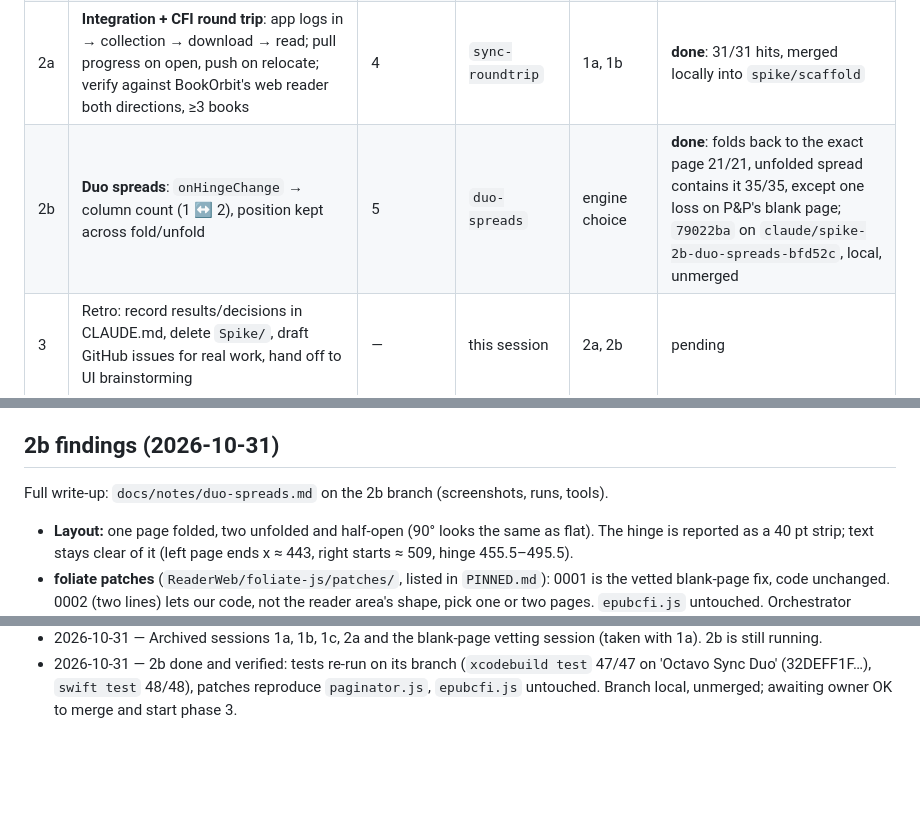
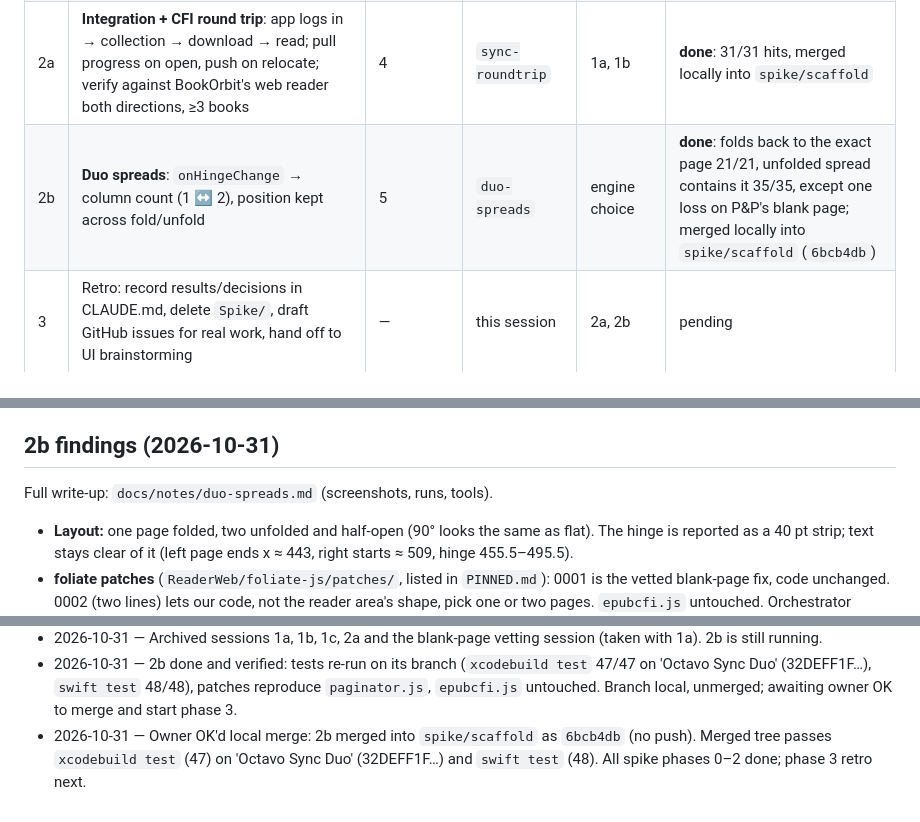
Before and after one commit to jiannazzone/Octavo-OPDS-Reader, a Markdown page: docs/SPIKE.md, 3 parts joined by grey strips. GitHub-like rendering; blank space fills up the shorter version.

Commit message:
Tracker: 2b merged
Co-Authored-By: Claude Opus 5.5 <noreply@anthropic.com>

```diff
--- a/docs/SPIKE.md
+++ b/docs/SPIKE.md
@@ -42,7 +42,7 @@ Sample books (Gutenberg EPUB3): Pride and Prejudice (1342), Alice in Wonderland
 | 1b | **BookOrbit server + client**: local BookOrbit in Docker seeded with the sample books in a "Spike" collection; `BookOrbitClient` in OctavoKit (login, refresh cookie, collections, collection books, download, GET/POST progress) | 1, 2 | `bookorbit-client` | 0 | **done**, merged locally into `spike/scaffold` |
 | 1c | **Readium bake-off** (owner request): Readium Swift navigator + our CFI translation layer (foliate's `epubcfi.js`), measured against BookOrbit's web reader with the same table as 2a. Own BookOrbit user and own simulator. Evaluation branch, merged only if Readium wins | 4 (Readium) | `readium-spike` | 1b | **done**: 30/30 hits, `144ea99` on `claude/spike-1c-readium-c401b9`, local, evaluation only |
 | 2a | **Integration + CFI round trip**: app logs in → collection → download → read; pull progress on open, push on relocate; verify against BookOrbit's web reader both directions, ≥3 books | 4 | `sync-roundtrip` | 1a, 1b | **done**: 31/31 hits, merged locally into `spike/scaffold` |
-| 2b | **Duo spreads**: `onHingeChange` → column count (1 ↔ 2), position kept across fold/unfold | 5 | `duo-spreads` | engine choice | **done**: folds back to the exact page 21/21, unfolded spread contains it 35/35, except one loss on P&P's blank page; `79022ba` on `claude/spike-2b-duo-spreads-bfd52c`, local, unmerged |
+| 2b | **Duo spreads**: `onHingeChange` → column count (1 ↔ 2), position kept across fold/unfold | 5 | `duo-spreads` | engine choice | **done**: folds back to the exact page 21/21, unfolded spread contains it 35/35, except one loss on P&P's blank page; merged locally into `spike/scaffold` (`6bcb4db`) |
 | 3 | Retro: record results/decisions in CLAUDE.md, delete `Spike/`, draft GitHub issues for real work, hand off to UI brainstorming | — | this session | 2a, 2b | pending |
 
 1a and 1b run in parallel. 2a and 2b may run in parallel if their files don't overlap; decided when 1a lands.
@@ -138,7 +138,7 @@ Full write-up: `docs/notes/readium-spike.md` on the 1c branch.
 
 ## 2b findings (2026-10-31)
 
-Full write-up: `docs/notes/duo-spreads.md` on the 2b branch (screenshots, runs, tools).
+Full write-up: `docs/notes/duo-spreads.md` (screenshots, runs, tools).
 
 - **Layout:** one page folded, two unfolded and half-open (90° looks the same as flat). The hinge is reported as a 40 pt strip; text stays clear of it (left page ends x ≈ 443, right starts ≈ 509, hinge 455.5–495.5).
 - **foliate patches** (`ReaderWeb/foliate-js/patches/`, listed in `PINNED.md`): 0001 is the vetted blank-page fix, code unchanged. 0002 (two lines) lets our code, not the reader area's shape, pick one or two pages. `epubcfi.js` untouched. Orchestrator check: applying 0001 + 0002 to upstream `6b11e17` reproduces the branch's `paginator.js` byte for byte.
@@ -172,3 +172,4 @@ Full write-up: `docs/notes/duo-spreads.md` on the 2b branch (screenshots, runs,
 - 2026-10-31 — Prep for closing finished sessions: the BookOrbit server's data moved from 1b's worktree to `dev/bookorbit/data/` in the main checkout (gitignored) and the server was restarted from there; data intact. Local branch `spike/blank-page-vetting` keeps the vetting doc and upstream drafts. The sessions' raw reports and screenshots are in the orchestrator's side-session notes folder (~20 MB); copy what matters into the repo at the phase 3 retro.
 - 2026-10-31 — Archived sessions 1a, 1b, 1c, 2a and the blank-page vetting session (taken with 1a). 2b is still running.
 - 2026-10-31 — 2b done and verified: tests re-run on its branch (`xcodebuild test` 47/47 on 'Octavo Sync Duo' (32DEFF1F…), `swift test` 48/48), patches reproduce `paginator.js`, `epubcfi.js` untouched. Branch local, unmerged; awaiting owner OK to merge and start phase 3.
+- 2026-10-31 — Owner OK'd local merge: 2b merged into `spike/scaffold` as `6bcb4db` (no push). Merged tree passes `xcodebuild test` (47) on 'Octavo Sync Duo' (32DEFF1F…) and `swift test` (48). All spike phases 0–2 done; phase 3 retro next.
```
